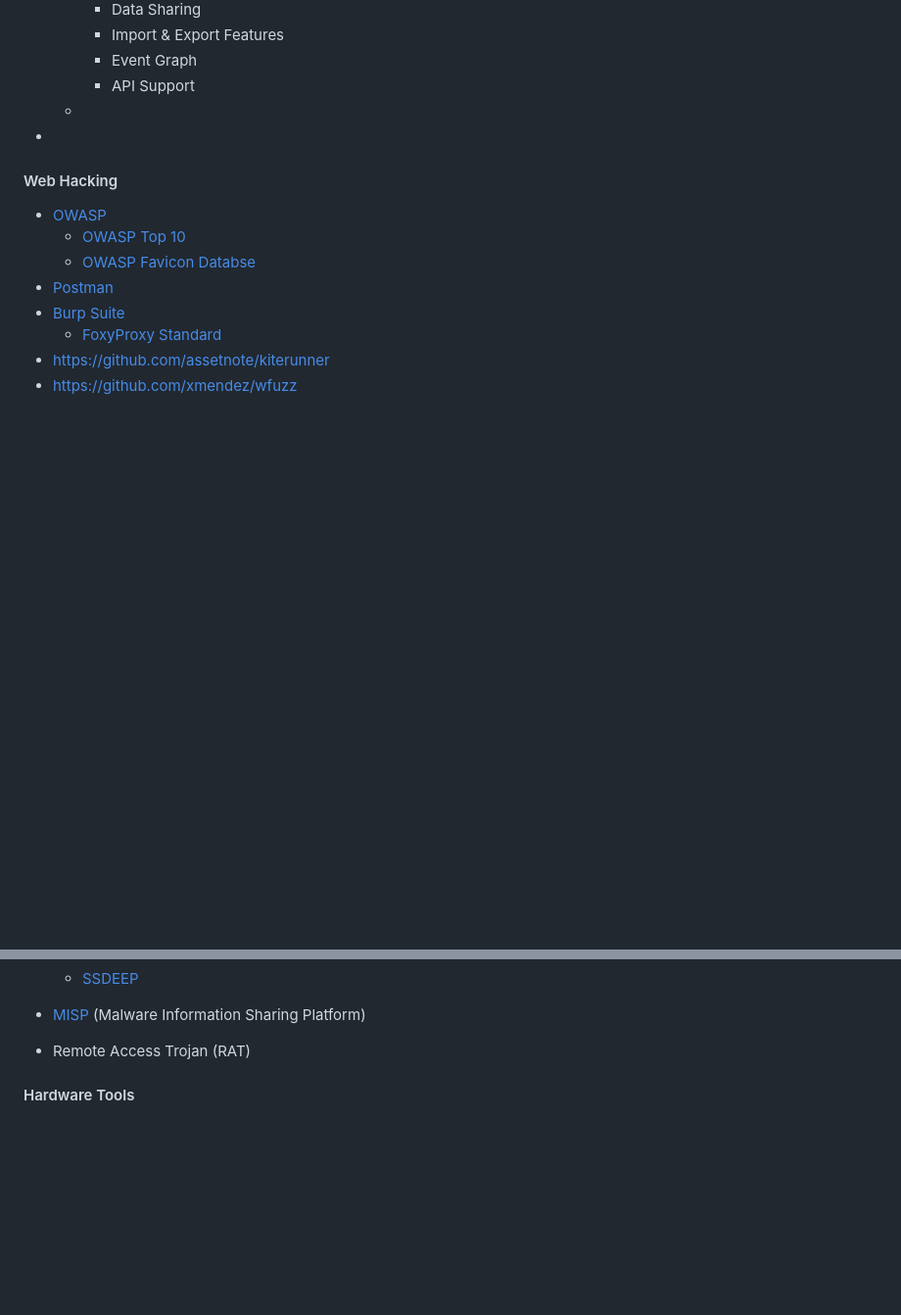
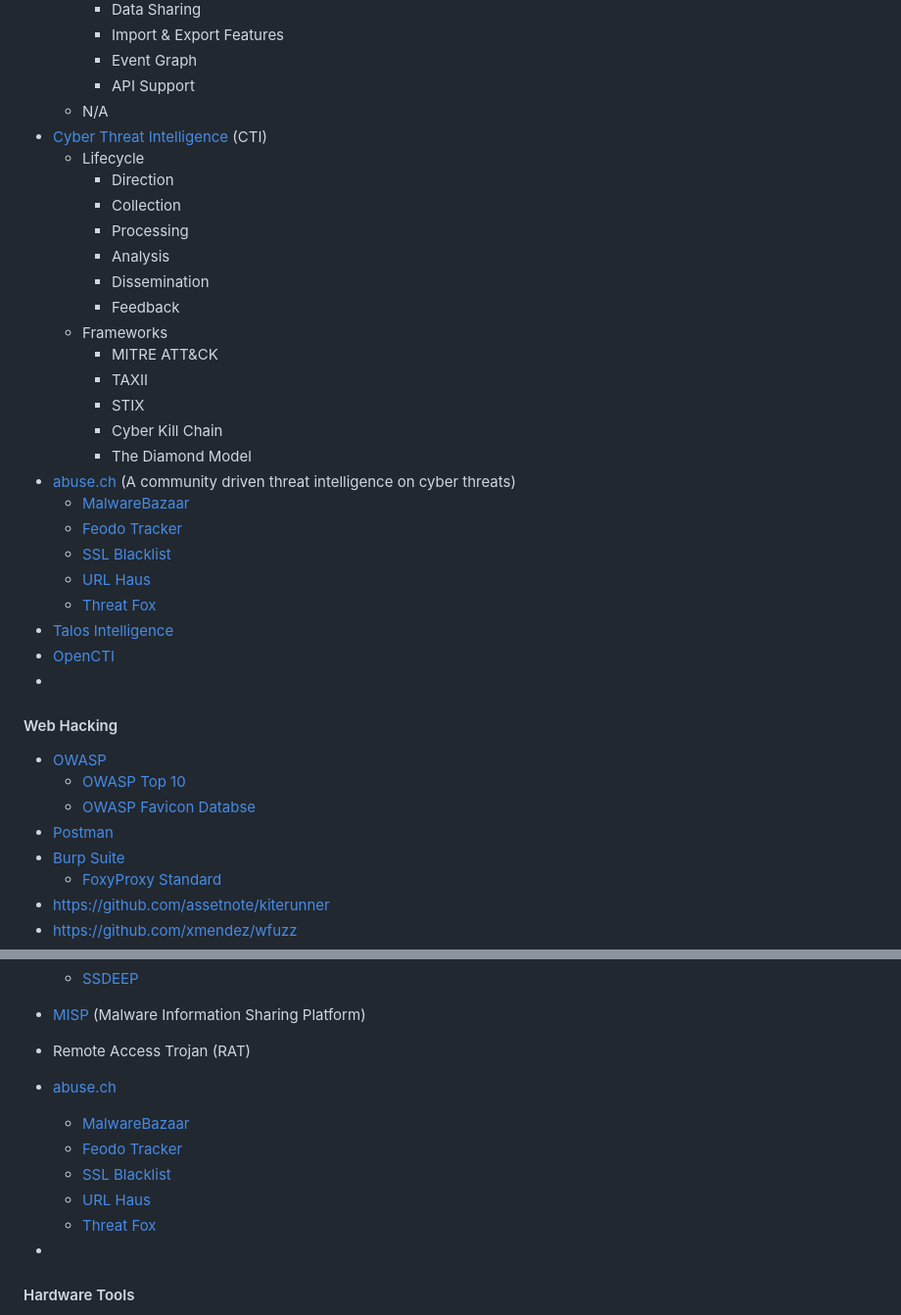
Before and after one commit to smmehrab/cybersecurity, a Markdown page: README.md, 2 parts joined by grey strips. Shown at 98% size. GitHub-like rendering; blank space fills up the shorter version.

Commit message:
THM CTI Module Done

```diff
--- a/README.md
+++ b/README.md
@@ -382,7 +382,29 @@
     * Import & Export Features
     * Event Graph
     * API Support
-  *
+  * N/A
+* [Cyber Threat Intelligence](https://en.wikipedia.org/wiki/Cyber_threat_intelligence) (CTI)
+  * Lifecycle
+    * Direction
+    * Collection
+    * Processing
+    * Analysis
+    * Dissemination
+    * Feedback
+  * Frameworks
+    * MITRE ATT&CK
+    * TAXII
+    * STIX
+    * Cyber Kill Chain
+    * The Diamond Model
+* [abuse.ch](Abuse.ch) (A community driven threat intelligence on cyber threats)
+  * [MalwareBazaar](https://bazaar.abuse.ch/)
+  * [Feodo Tracker](https://feodotracker.abuse.ch/)
+  * [SSL Blacklist](https://sslbl.abuse.ch/)
+  * [URL Haus](https://urlhaus.abuse.ch/)
+  * [Threat Fox](https://threatfox.abuse.ch/)
+* [Talos Intelligence](https://talosintelligence.com/)
+* [OpenCTI](https://filigran.io/solutions/products/opencti-threat-intelligence/)
 *
 
 #### Web Hacking
@@ -881,6 +903,14 @@
   - [SSDEEP](https://ssdeep-project.github.io/ssdeep/index.html)
 - [MISP](https://www.misp-project.org/) (Malware Information Sharing Platform)
 - Remote Access Trojan (RAT)
+- [abuse.ch](Abuse.ch)
+
+  - [MalwareBazaar](https://bazaar.abuse.ch/)
+  - [Feodo Tracker](https://feodotracker.abuse.ch/)
+  - [SSL Blacklist](https://sslbl.abuse.ch/)
+  - [URL Haus](https://urlhaus.abuse.ch/)
+  - [Threat Fox](https://threatfox.abuse.ch/)
+-
 
 #### Hardware Tools
 
```
